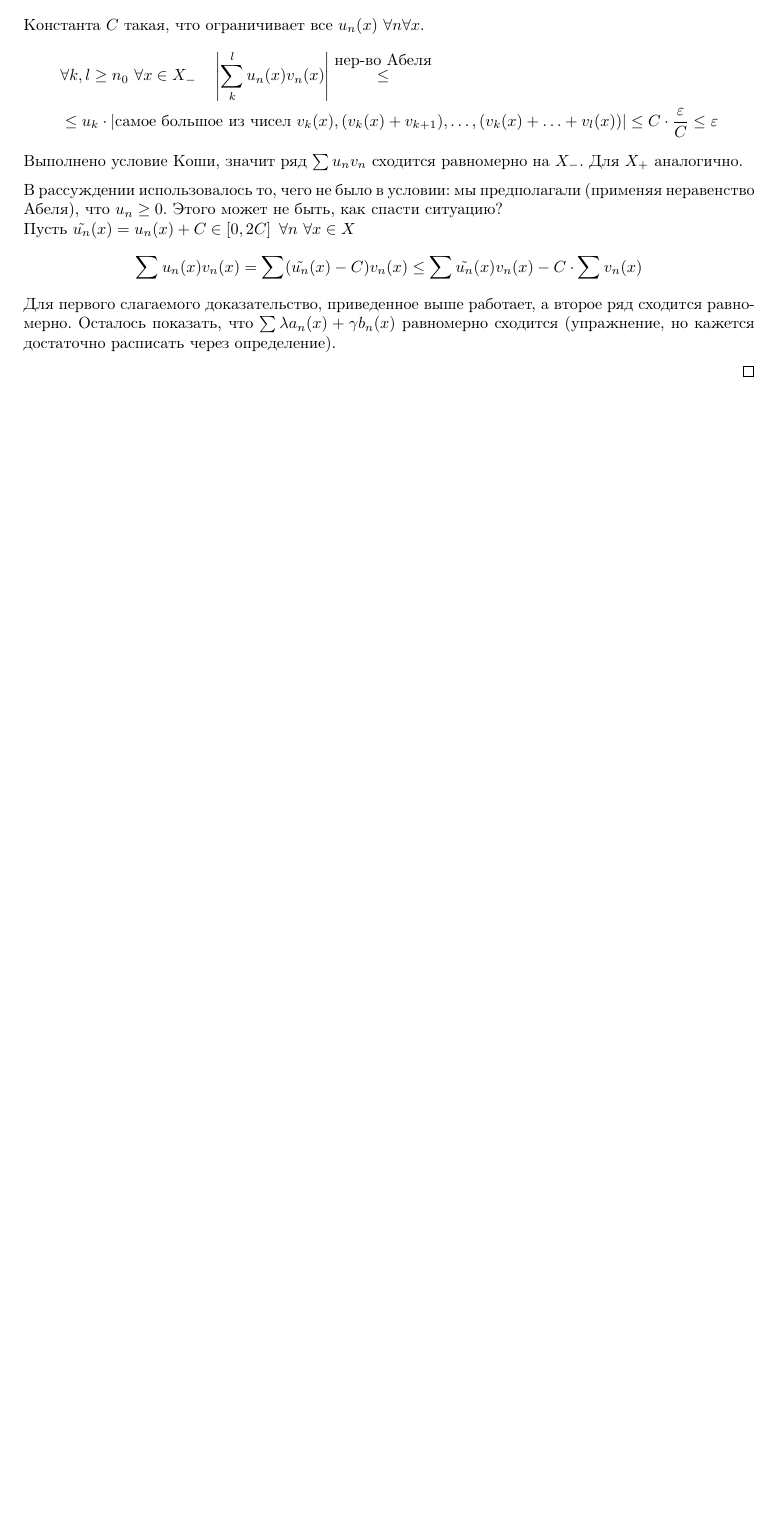
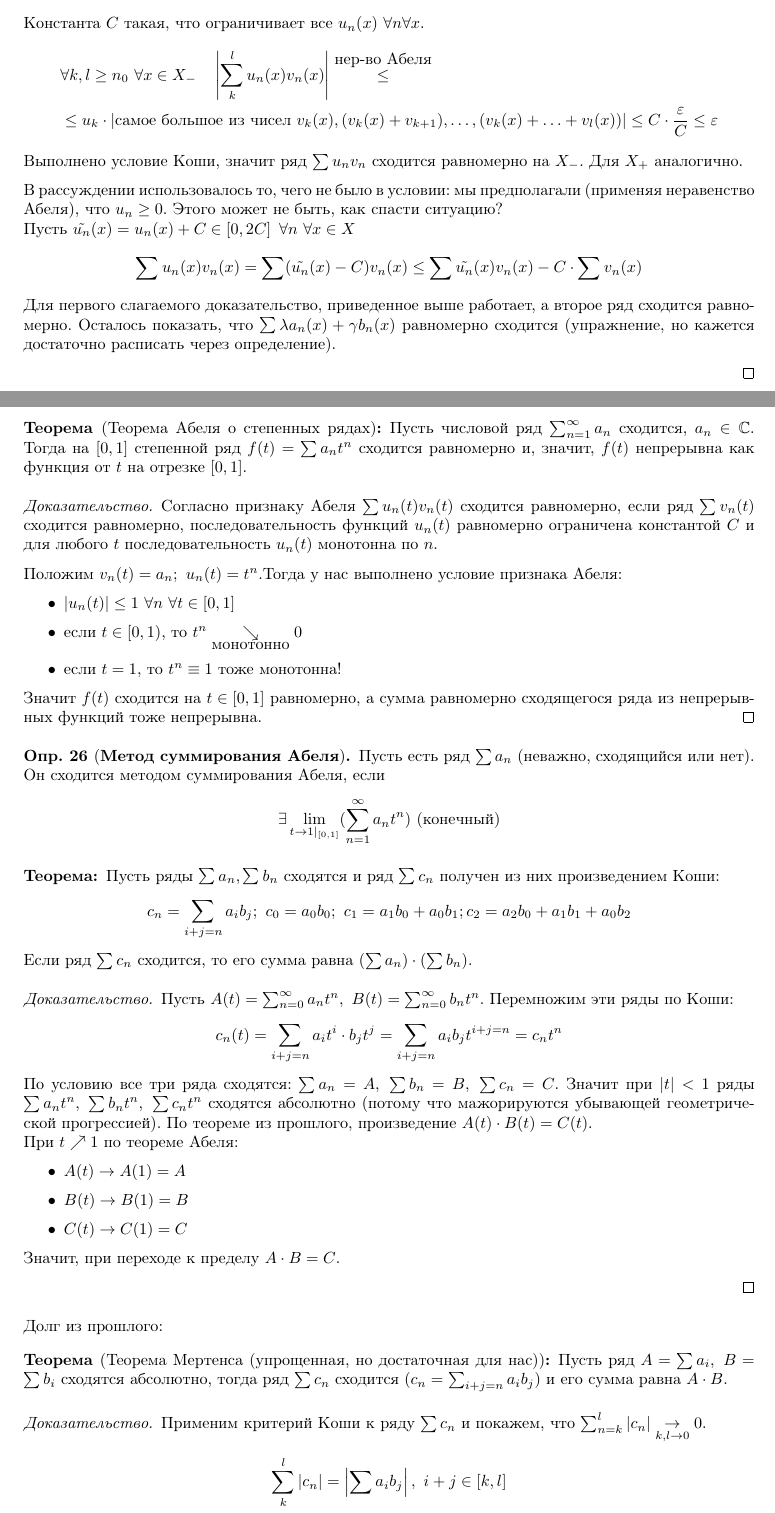
Before and after one commit to Ivan-Timoshenko/NSU-3Semester-Mathematical-Analysis, a LaTeX document (main.tex, which reads Lect7.tex): part of page 32 of 32 before the commit and two parts of pages 32 and 33 of 34 after it, the two joined at a grey line, cut so that both start at the same text, the shorter picture padded with empty space. Compiled offline with pdfLaTeX.

Commit message:
Lectures on 24.11

```diff
--- a/Lect7.tex
+++ b/Lect7.tex
@@ -398,3 +398,58 @@
 
     \end{proof}
 \end{theorem*}
+
+\begin{theorem*}[Теорема Абеля о степенных рядах]
+    Пусть числовой ряд $\sum_{n=1}^{\infty} a_n$ сходится, $a_n \in \Compl$.
+    Тогда на $\left[ 0, 1 \right]$ степенной ряд $f(t) = \sum a_n t^n$ сходится равномерно и, значит, $f(t)$ непрерывна как функция от $t$ на отрезке $\left[0, 1\right]$.
+
+    \begin{proof}
+        Согласно признаку Абеля $\sum u_n(t)v_n(t)$ сходится равномерно, если ряд $\sum v_n(t)$ сходится равномерно, последовательность функций $u_n(t)$ равномерно ограничена константой $C$ и для любого $t$ последовательность $u_n(t)$ монотонна по $n$.\par
+
+        Положим $v_n(t) = a_n; \ u_n(t) = t^n$.Тогда у нас выполнено условие признака Абеля:
+        \begin{itemize}
+            \item $\left| u_n(t) \right| \le 1 \ \forall n \ \forall t \in \left[ 0, 1 \right]$
+            \item если $t \in [ 0, 1 )$, то $t^n \underset{\text{монотонно}}{\searrow} 0$
+            \item если $t = 1$, то $t^n \equiv 1$ тоже монотонна!
+        \end{itemize}
+
+        Значит $f(t)$ сходится на $t \in \left[ 0, 1\right]$ равномерно, а сумма равномерно сходящегося ряда из непрерывных функций тоже непрерывна.
+    \end{proof}
+\end{theorem*}
+
+\begin{definition}[\textbf{Метод суммирования Абеля}]
+    Пусть есть ряд $\sum a_n$ (неважно, сходящийся или нет). Он сходится методом суммирования Абеля, если
+    \[\exists \lim_{t \to 1 \mid_{\left[ 0, 1 \right]}} (\sum_{n=1}^{\infty} a_n t^n) \text{ (конечный)}\]
+\end{definition}
+
+\begin{theorem*}
+    Пусть ряды $\sum a_n, \sum b_n$ сходятся и ряд $\sum c_n$ получен из них произведением Коши:
+    \[c_n = \sum_{i+j=n} a_i b_j; \ c_0 = a_0 b_0; \ c_1 = a_1 b_0 + a_0 b_1; c_2 = a_2 b_0 + a_1 b_1 + a_0 b_2\]
+    Если ряд $\sum c_n$ сходится, то его сумма равна $(\sum a_n) \cdot (\sum b_n)$.
+
+    \begin{proof}
+        Пусть $A(t) = \sum_{n=0}^{\infty} a_n t^n, \ B(t) = \sum_{n=0}^{\infty} b_n t^n$. Перемножим эти ряды по Коши:
+        \[c_n(t) =  \sum_{i+j=n} a_i t^i \cdot b_j t^j = \sum_{i+j=n} a_i b_j t^{i+j = n} = c_n t^n\]
+        По условию все три ряда сходятся: $\sum a_n = A,\ \sum b_n = B,\ \sum c_n = C$.
+        Значит при $\left| t \right| < 1$ ряды $\sum a_n t^n, \ \sum b_n t^n,\ \sum c_n t^n$ сходятся абсолютно (потому что мажорируются убывающей геометрической прогрессией).
+        По теореме из прошлого, произведение $A(t)\cdot B(t) = C(t)$. \\
+        При $t \nearrow 1$ по теореме Абеля:
+        \begin{itemize}
+            \item $A(t) \to A(1) = A$
+            \item $B(t) \to B(1) = B$
+            \item $C(t) \to C(1) = C$
+        \end{itemize}
+        Значит, при переходе к пределу $A\cdot B = C$.
+
+    \end{proof}
+\end{theorem*}
+
+Долг из прошлого:
+\begin{theorem*}[Теорема Мертенса (упрощенная, но достаточная для нас)]
+    Пусть ряд $A = \sum a_i, \ B = \sum b_i$ сходятся абсолютно, тогда ряд
+    $\sum c_n$ сходится ($c_n = \sum_{i+j=n} a_i b_j$) и его сумма равна $A\cdot B$.
+
+    \begin{proof}
+        Применим критерий Коши к ряду $\sum c_n$ и покажем, что $\sum_{n=k}^{l} \left| c_n \right| \underset{k, l \to 0}{\to} 0$.
+        \[\sum_{k}^{l} \left| c_n \right| = \left| \sum a_i b_j \right|, \ i+j \in \left[ k,l \right]\]
+        \[\left|\sum_{n=k}^{l} c_n \right| = \left| \sum_{n=k}^{l} \sum_{i+j=n} a_i b_j \right| \le \sum_{n=k}^{l} \sum_{i+j=n} \left| a_i \right|\cdot \left| b_j \right| \le \sum_{i, j = 0}^{l} - \sum_{i, j = 0}^{\left[\frac{k}{2}\right] - 1} \left| a_i \right|\cdot \left| b_j \right|\]
```
Also changed, not shown: main.pdf, Lect7.tex (6 more changed lines).
